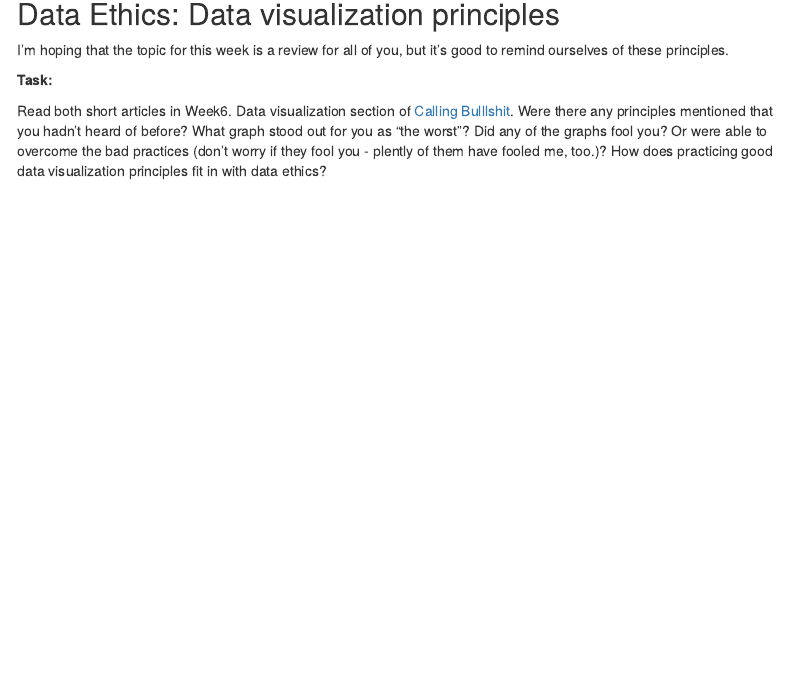
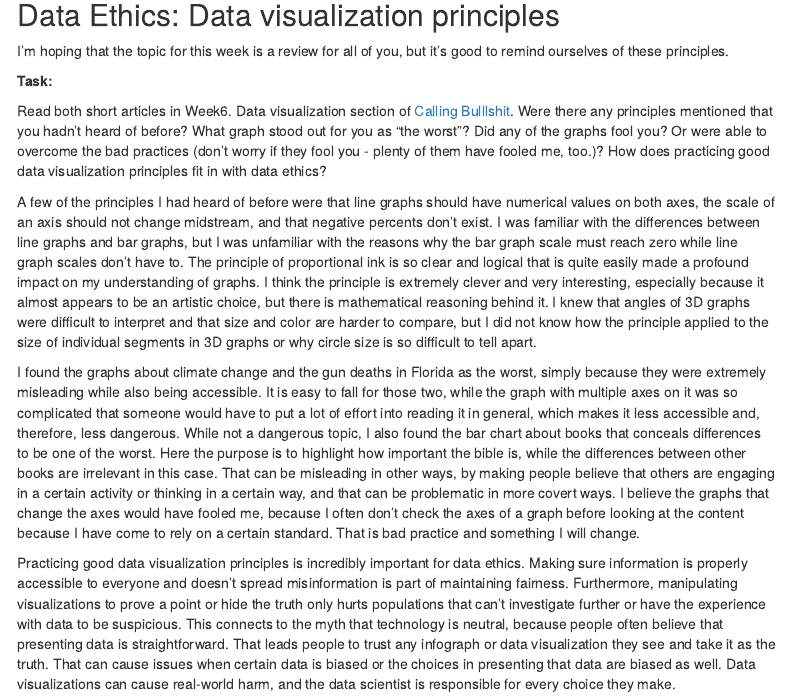
Before and after one commit to anaelkuperwajs/STAT494-HW4, an R Markdown document (04_assignment.Rmd): the page in a window 1100 px wide, from 4300 px down before the commit and from 4200 px down after it, so that both start at the same text. Rendered offline with R 4.5, knitr and Pandoc, with nearby package versions; some code elsewhere in the file could not run offline; menus at the side of the page are left out.

Commit message:
Done with the homework!

```diff
--- a/04_assignment.Rmd
+++ b/04_assignment.Rmd
@@ -223,4 +223,11 @@ I'm hoping that the topic for this week is a review for all of you, but it's goo
 
 **Task:**
 
-Read both short articles in Week6. Data visualization section of [Calling Bulllshit](https://www.callingbullshit.org/syllabus.html#Visual). Were there any principles mentioned that you hadn't heard of before? What graph stood out for you as "the worst"? Did any of the graphs fool you? Or were able to overcome the bad practices (don't worry if they fool you - plently of them have fooled me, too.)? How does practicing good data visualization principles fit in with data ethics?
+Read both short articles in Week6. Data visualization section of [Calling Bulllshit](https://www.callingbullshit.org/syllabus.html#Visual). Were there any principles mentioned that you hadn't heard of before? What graph stood out for you as "the worst"? Did any of the graphs fool you? Or were able to overcome the bad practices (don't worry if they fool you - plenty of them have fooled me, too.)? How does practicing good data visualization principles fit in with data ethics?
+
+
+A few of the principles I had heard of before were that line graphs should have numerical values on both axes, the scale of an axis should not change midstream, and that negative percents don't exist. I was familiar with the differences between line graphs and bar graphs, but I was unfamiliar with the reasons why the bar graph scale must reach zero while line graph scales don't have to. The principle of proportional ink is so clear and logical that is quite easily made a profound impact on my understanding of graphs. I think the principle is extremely clever and very interesting, especially because it almost appears to be an artistic choice, but there is mathematical reasoning behind it. I knew that angles of 3D graphs were difficult to interpret and that size and color are harder to compare, but I did not know how the principle applied to the size of individual segments in 3D graphs or why circle size is so difficult to tell apart.
+
+I found the graphs about climate change and the gun deaths in Florida as the worst, simply because they were extremely misleading while also being accessible. It is easy to fall for those two, while the graph with multiple axes on it was so complicated that someone would have to put a lot of effort into reading it in general, which makes it less accessible and, therefore, less dangerous. While not a dangerous topic, I also found the bar chart about books that conceals differences to be one of the worst. Here the purpose is to highlight how important the bible is, while the differences between other books are irrelevant in this case. That can be misleading in other ways, by making people believe that others are engaging in a certain activity or thinking in a certain way, and that can be problematic in more covert ways. I believe the graphs that change the axes would have fooled me, because I often don't check the axes of a graph before looking at the content because I have come to rely on a certain standard. That is bad practice and something I will change.
+
+Practicing good data visualization principles is incredibly important for data ethics. Making sure information is properly accessible to everyone and doesn't spread misinformation is part of maintaining fairness. Furthermore, manipulating visualizations to prove a point or hide the truth only hurts populations that can't investigate further or have the experience with data to be suspicious. This connects to the myth that technology is neutral, because people often believe that presenting data is straightforward. That leads people to trust any infograph or data visualization they see and take it as the truth. That can cause issues when certain data is biased or the choices in presenting that data are biased as well. Data visualizations can cause real-world harm, and the data scientist is responsible for every choice they make.
```
Also changed, not shown: 04_assignment.Rmd (2 more changed lines).
